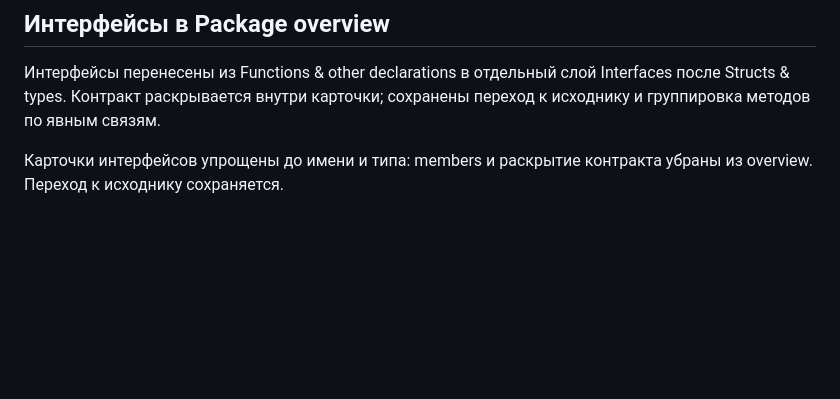
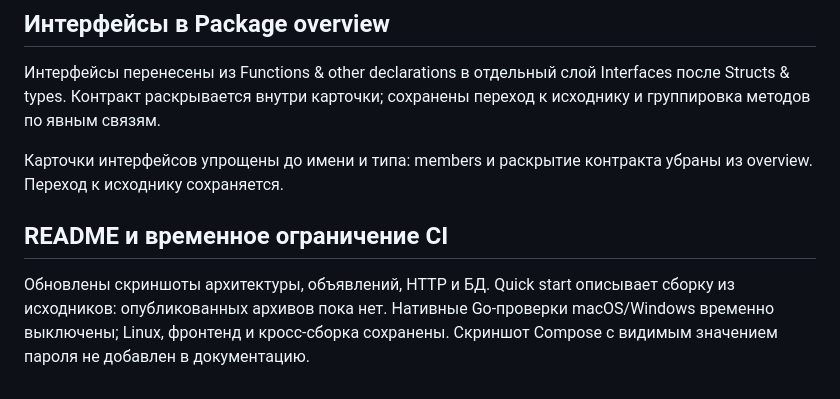
Before and after one commit to LeezyWannaFall/CodeVisual, a Markdown page: docs/TASKS.md, the part around the change. GitHub-like rendering; blank space fills up the shorter version.

```diff
--- a/docs/TASKS.md
+++ b/docs/TASKS.md
@@ -297,3 +297,10 @@ Interfaces после Structs & types. Контракт раскрывается
 
 Карточки интерфейсов упрощены до имени и типа: members и раскрытие контракта
 убраны из overview. Переход к исходнику сохраняется.
+
+## README и временное ограничение CI
+
+Обновлены скриншоты архитектуры, объявлений, HTTP и БД. Quick start описывает
+сборку из исходников: опубликованных архивов пока нет. Нативные Go-проверки
+macOS/Windows временно выключены; Linux, фронтенд и кросс-сборка сохранены.
+Скриншот Compose с видимым значением пароля не добавлен в документацию.
```
Also changed, not shown: README.md (+21 -15 lines), docs/ARCHITECTURE.md (+1 -1 lines), pics/architecture.png (added), pics/database-schema.png (added), pics/http-routes.png (added), pics/package-overview.png (added), 1 other file.
